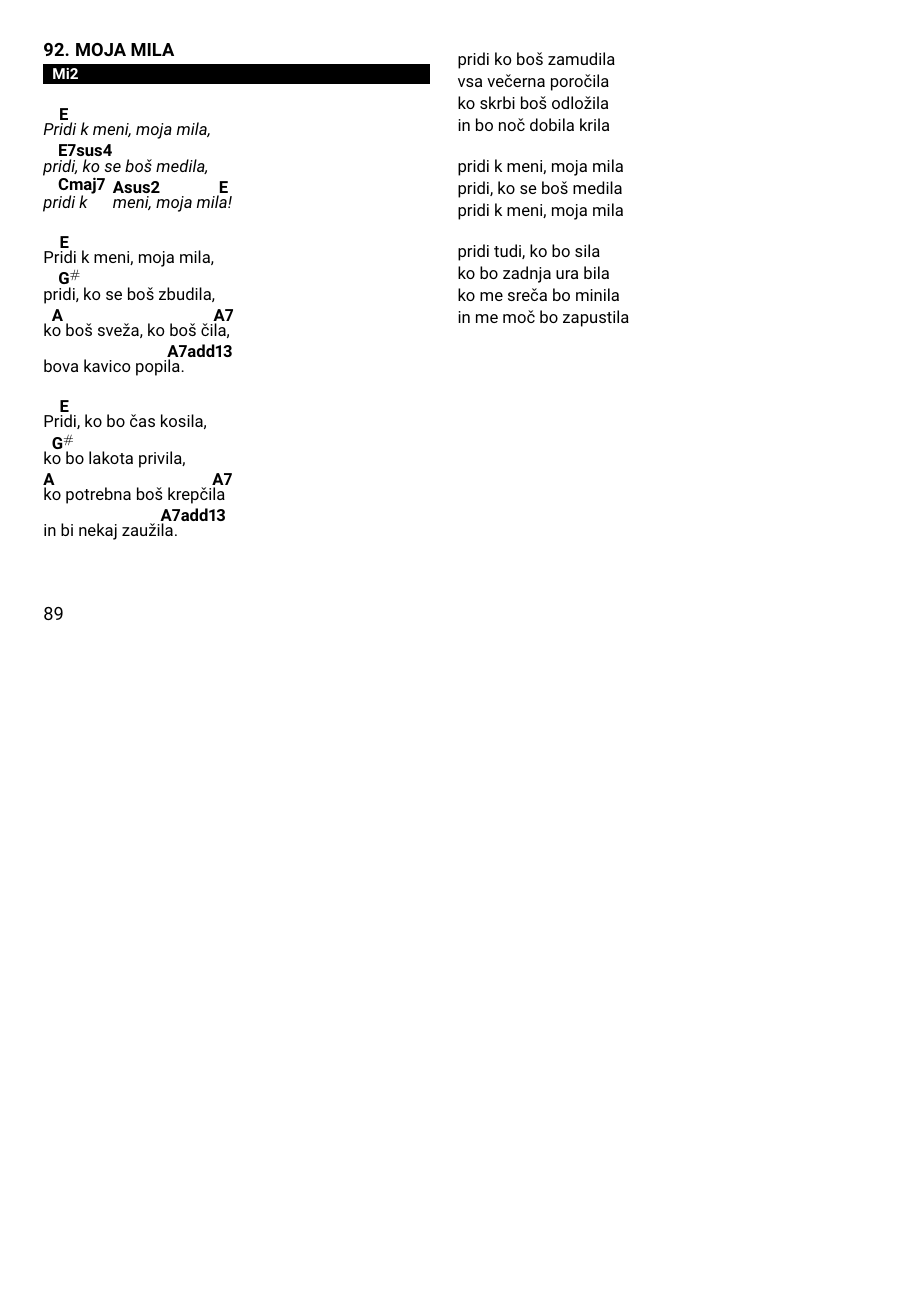
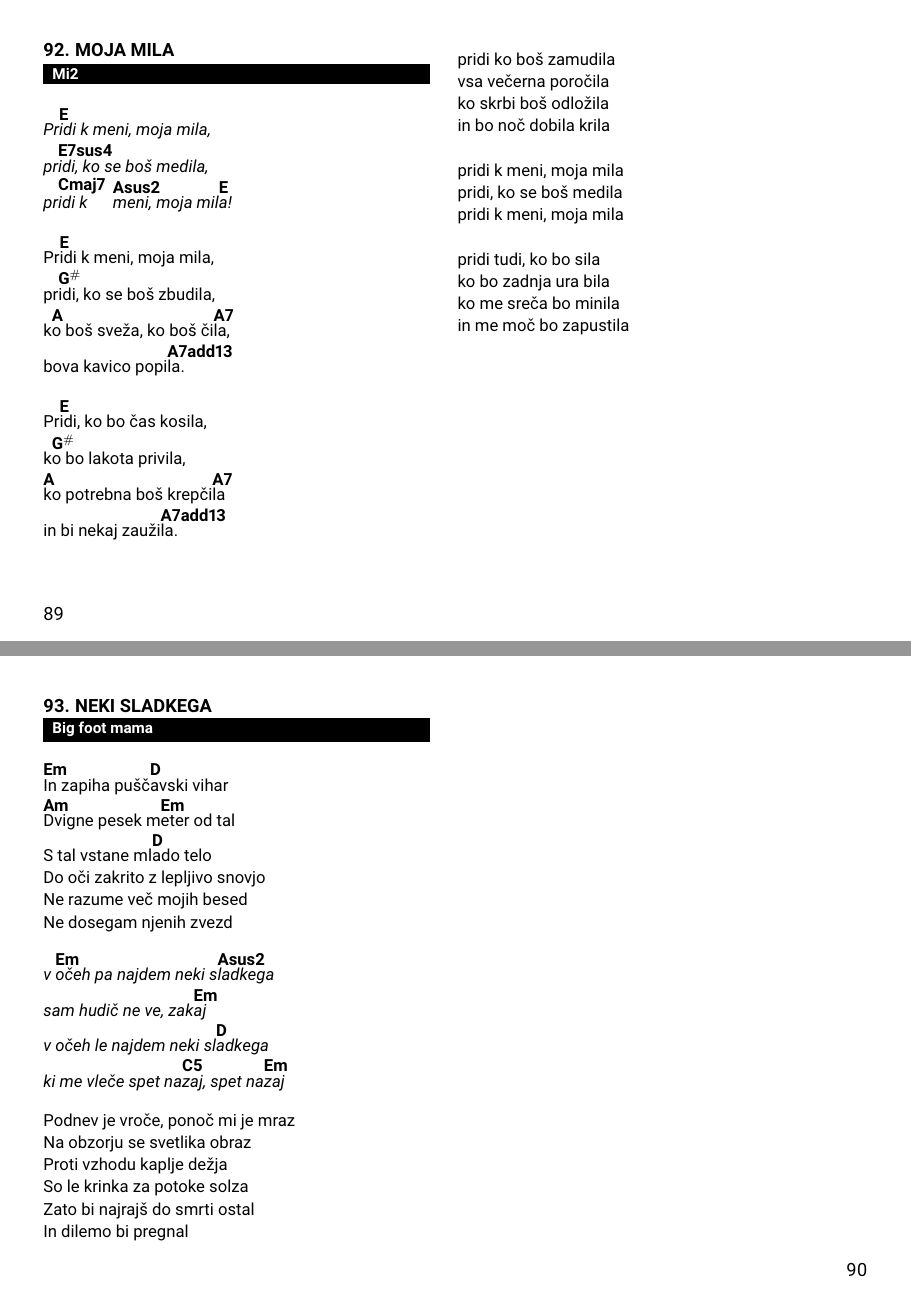
Before and after one commit to dejanmeznarc/pesmarica, a LaTeX book (src/main.tex, which reads src/pesmi.tex): page 91 of 93 before the commit and pages 91 and 92 of 94 after it, the two joined at a grey line, the shorter picture padded with empty space. Compiled offline with pdfLaTeX.

Commit message:
Neki sladkega

```diff
--- a/src/pesmi.tex
+++ b/src/pesmi.tex
@@ -3621,3 +3621,32 @@
         in me moč bo zapustila
     \endverse
 \endsong
+
+\beginsong{Neki sladkega}[by={Big foot mama}]
+    \beginverse
+        \[Em]In zapiha pušč\[D]avski vihar
+        \[Am]Dvigne pesek m\[Em]eter od tal
+        S tal vstane ml\[D]ado telo
+        Do oči zakrito z lepljivo snovjo\baselineskip=14.5pt
+        Ne razume več mojih besed
+        Ne dosegam njenih zvezd
+    \endverse
+
+    \beginchorus
+        v \[Em]očeh pa najdem neki s\[Asus2]ladkega
+        sam hudič ne ve, zak\[Em]aj
+        v očeh le najdem neki sl\[D]adkega
+        ki me vleče spet na\[C5]zaj, spet na\[Em]zaj
+    \endchorus
+
+
+    \beginverse\baselineskip=14.5pt
+        Podnev je vroče, ponoč mi je mraz
+        Na obzorju se svetlika obraz
+        Proti vzhodu kaplje dežja
+        So le krinka za potoke solza
+        Zato bi najrajš do smrti ostal
+        In dilemo bi pregnal
+    \endverse
+
+\endsong
```
